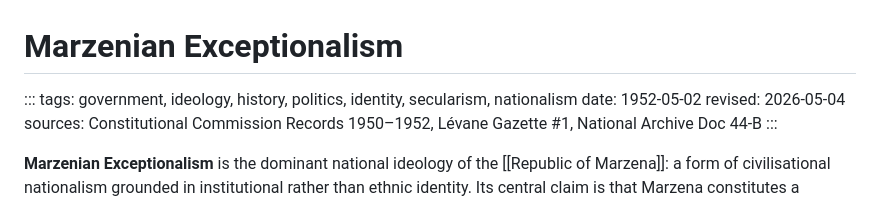
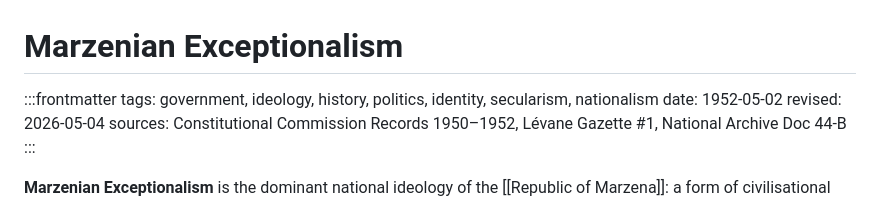
Before and after one commit to helpimnotdmv/Marzenapedia, a Markdown page: articles/marzenian-exceptionalism.md, the part around the change. Drawn GitHub-style.

```diff
--- a/articles/marzenian-exceptionalism.md
+++ b/articles/marzenian-exceptionalism.md
@@ -1,6 +1,6 @@
 # Marzenian Exceptionalism
 
-:::
+:::frontmatter
 tags: government, ideology, history, politics, identity, secularism, nationalism
 date: 1952-05-02
 revised: 2026-05-04
```
